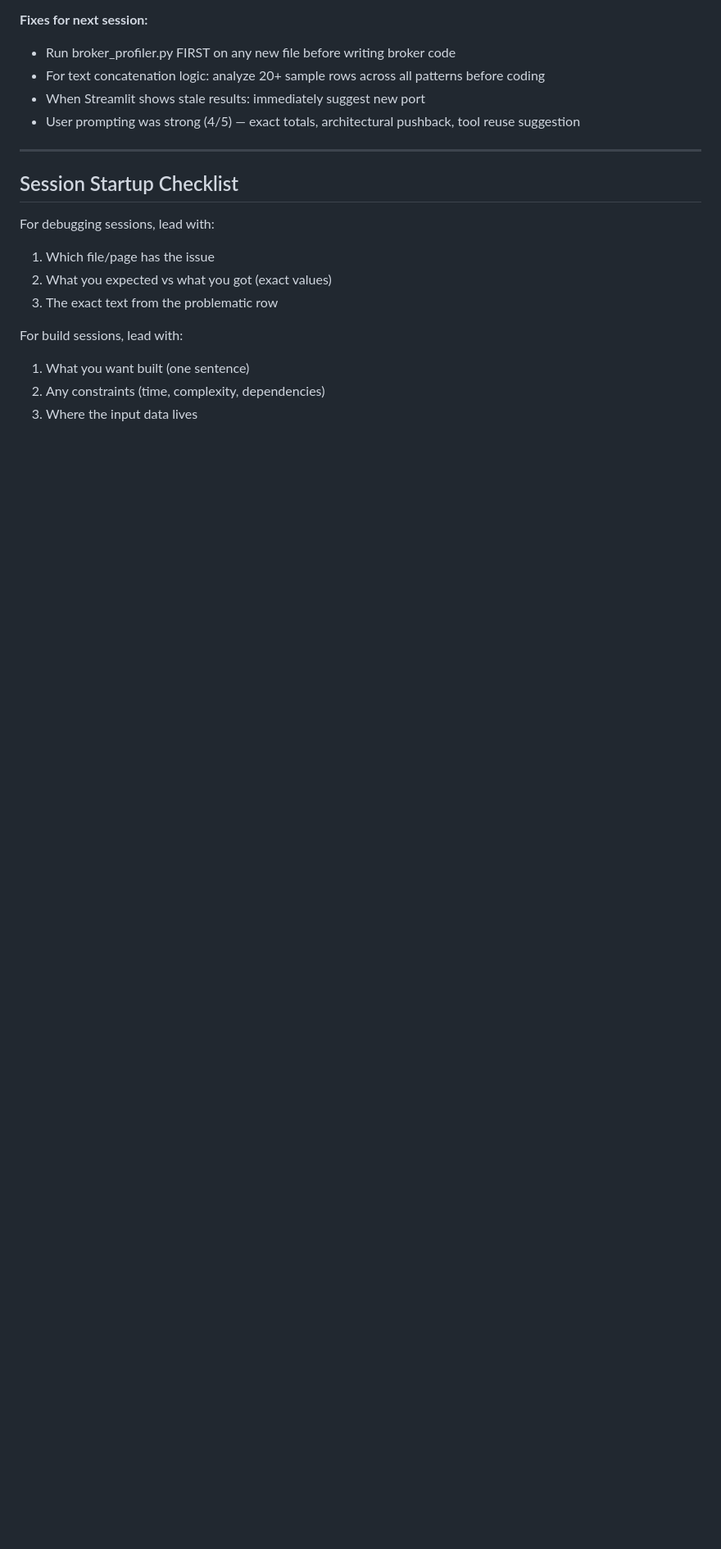
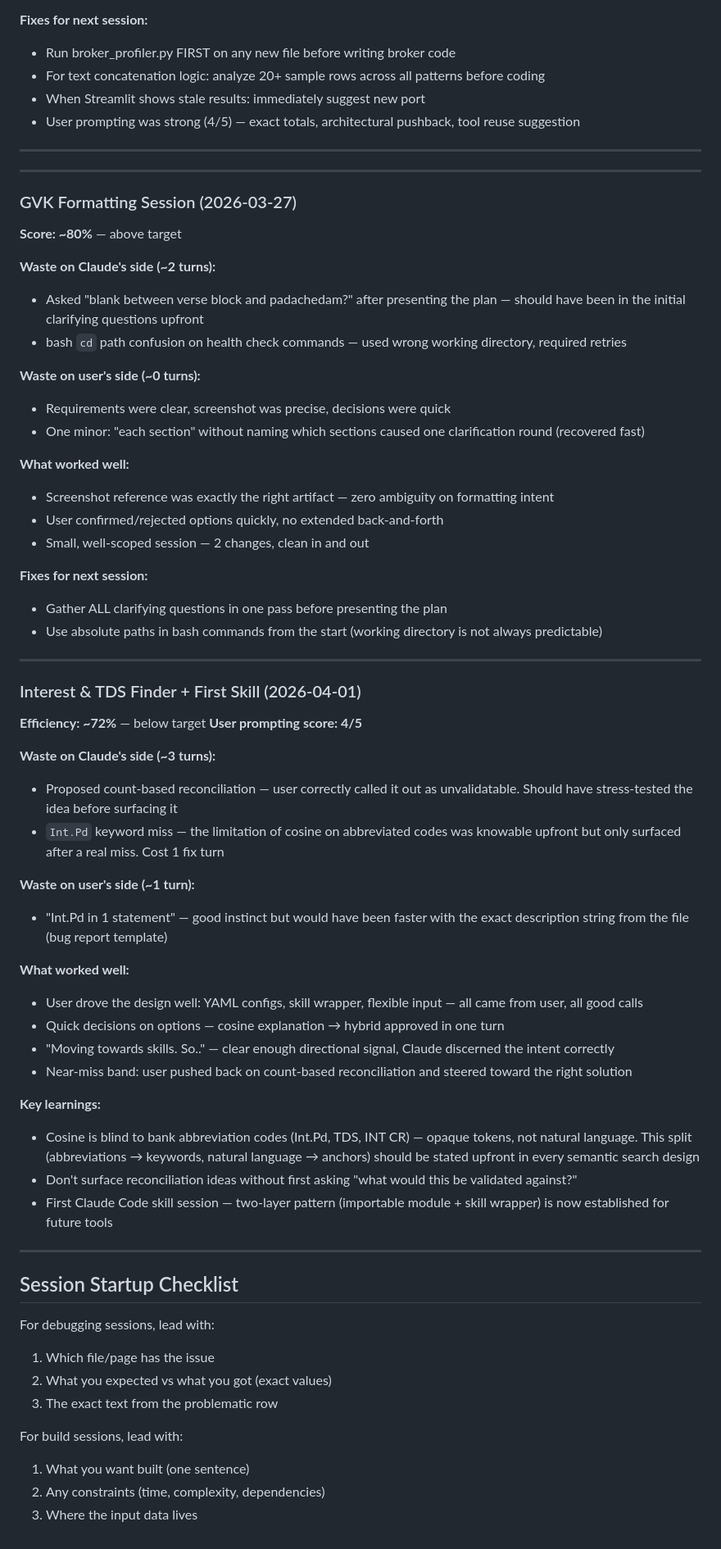
Before and after one commit to umaramana/findata-utils, a Markdown page: docs/prompting_guide.md, the part around the change. Shown at 82% size. GitHub-like rendering; blank space fills up the shorter version.

Commit message:
Add session efficiency notes: GVK formatting and Interest & TDS Finder
Co-Authored-By: Claude Sonnet 4.6 (1M context) <noreply@anthropic.com>

```diff
--- a/docs/prompting_guide.md
+++ b/docs/prompting_guide.md
@@ -95,6 +95,54 @@ Red flag: "I built X, here's the output" without prior alignment = low collabora
 
 ---
 
+---
+
+### GVK Formatting Session (2026-03-27)
+**Score: ~80%** — above target
+
+**Waste on Claude's side (~2 turns):**
+- Asked "blank between verse block and padachedam?" after presenting the plan — should have been in the initial clarifying questions upfront
+- bash `cd` path confusion on health check commands — used wrong working directory, required retries
+
+**Waste on user's side (~0 turns):**
+- Requirements were clear, screenshot was precise, decisions were quick
+- One minor: "each section" without naming which sections caused one clarification round (recovered fast)
+
+**What worked well:**
+- Screenshot reference was exactly the right artifact — zero ambiguity on formatting intent
+- User confirmed/rejected options quickly, no extended back-and-forth
+- Small, well-scoped session — 2 changes, clean in and out
+
+**Fixes for next session:**
+- Gather ALL clarifying questions in one pass before presenting the plan
+- Use absolute paths in bash commands from the start (working directory is not always predictable)
+
+---
+
+### Interest & TDS Finder + First Skill (2026-04-01)
+**Efficiency: ~72%** — below target
+**User prompting score: 4/5**
+
+**Waste on Claude's side (~3 turns):**
+- Proposed count-based reconciliation — user correctly called it out as unvalidatable. Should have stress-tested the idea before surfacing it
+- `Int.Pd` keyword miss — the limitation of cosine on abbreviated codes was knowable upfront but only surfaced after a real miss. Cost 1 fix turn
+
+**Waste on user's side (~1 turn):**
+- "Int.Pd in 1 statement" — good instinct but would have been faster with the exact description string from the file (bug report template)
+
+**What worked well:**
+- User drove the design well: YAML configs, skill wrapper, flexible input — all came from user, all good calls
+- Quick decisions on options — cosine explanation → hybrid approved in one turn
+- "Moving towards skills. So.." — clear enough directional signal, Claude discerned the intent correctly
+- Near-miss band: user pushed back on count-based reconciliation and steered toward the right solution
+
+**Key learnings:**
+- Cosine is blind to bank abbreviation codes (Int.Pd, TDS, INT CR) — opaque tokens, not natural language. This split (abbreviations → keywords, natural language → anchors) should be stated upfront in every semantic search design
+- Don't surface reconciliation ideas without first asking "what would this be validated against?"
+- First Claude Code skill session — two-layer pattern (importable module + skill wrapper) is now established for future tools
+
+---
+
 ## Session Startup Checklist
 For debugging sessions, lead with:
 1. Which file/page has the issue
```
